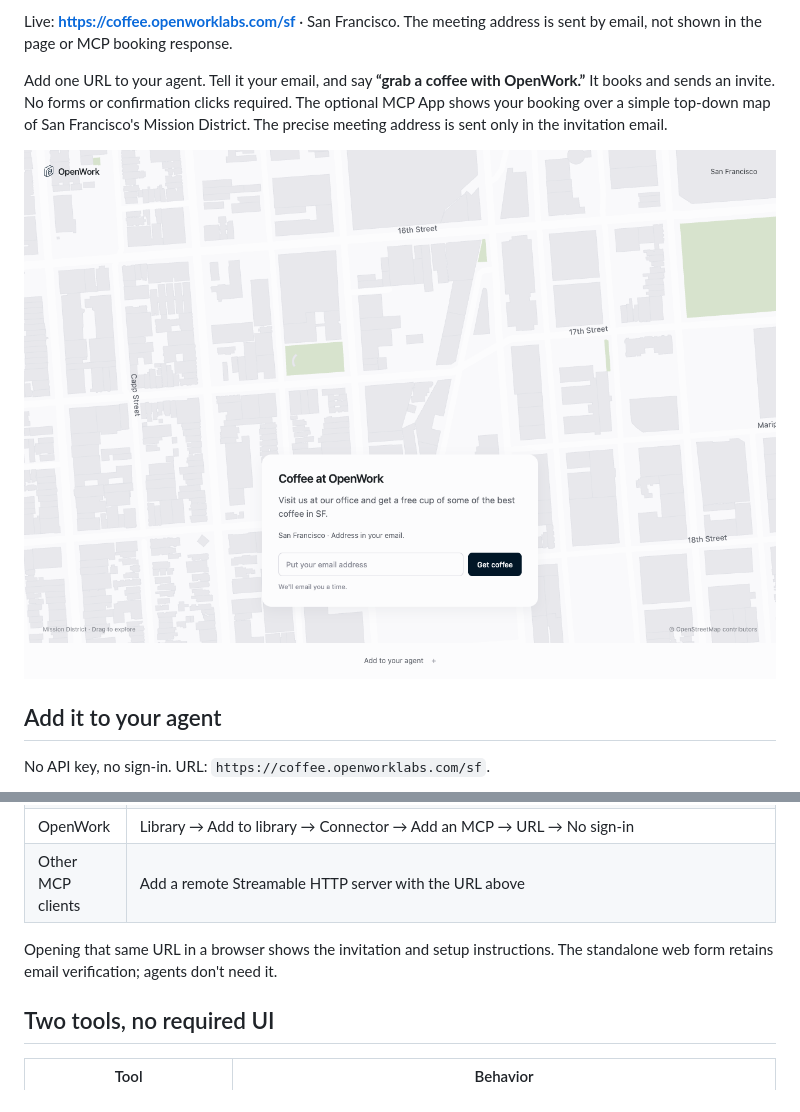
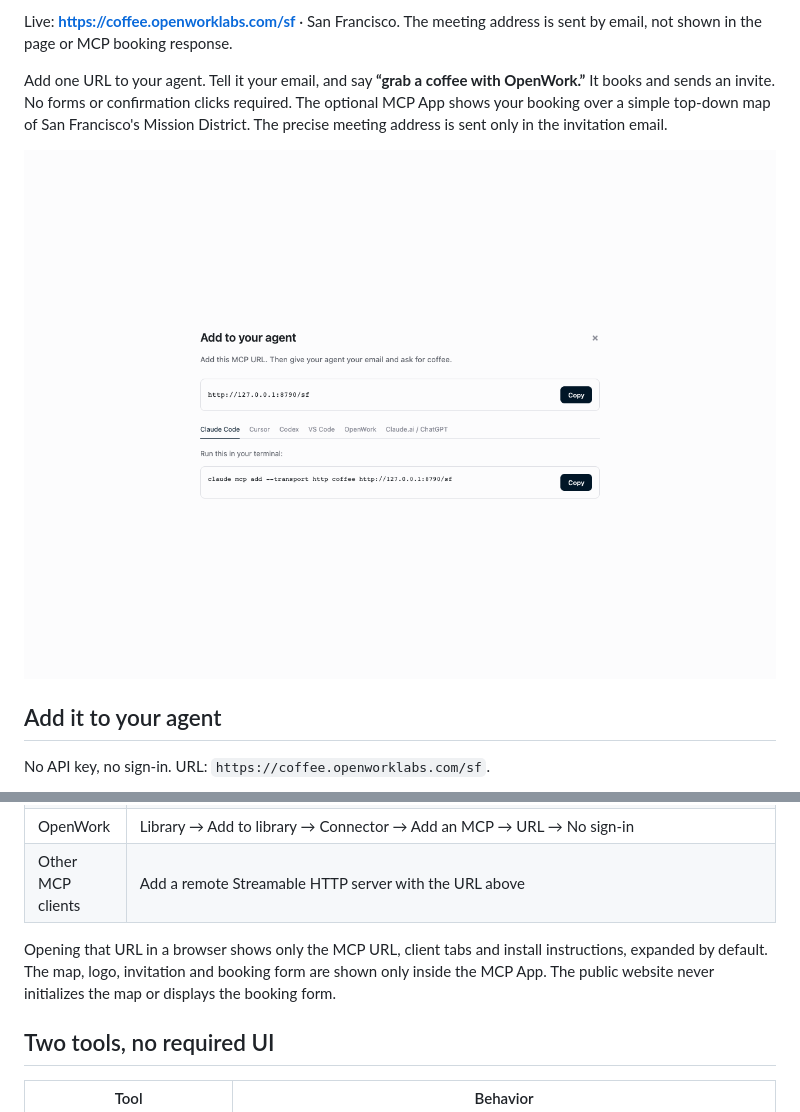
Before and after one commit to different-ai/coffee-mcp, a Markdown page: README.md, 2 parts joined by grey strips. Drawn GitHub-style; pictures changed too: docs/idle.png.

Commit message:
feat(coffee): make the website install-only and keep the map in MCP

```diff
--- a/README.md
+++ b/README.md
@@ -23,7 +23,7 @@ No API key, no sign-in. URL: `https://coffee.openworklabs.com/sf`.
 | OpenWork | Library → Add to library → Connector → Add an MCP → URL → No sign-in |
 | Other MCP clients | Add a remote Streamable HTTP server with the URL above |
 
-Opening that same URL in a browser shows the invitation and setup instructions. The standalone web form retains email verification; agents don't need it.
+Opening that URL in a browser shows only the MCP URL, client tabs and install instructions, expanded by default. The map, logo, invitation and booking form are shown only inside the MCP App. The public website never initializes the map or displays the booking form.
 
 ## Two tools, no required UI
 
```
Also changed, not shown: docs/DESIGN.md (+1 -1 lines), docs/app.png (added), docs/booked.png, docs/install-mobile.png (added), docs/mcp-booked.png, docs/mobile.png, 3 other files.
